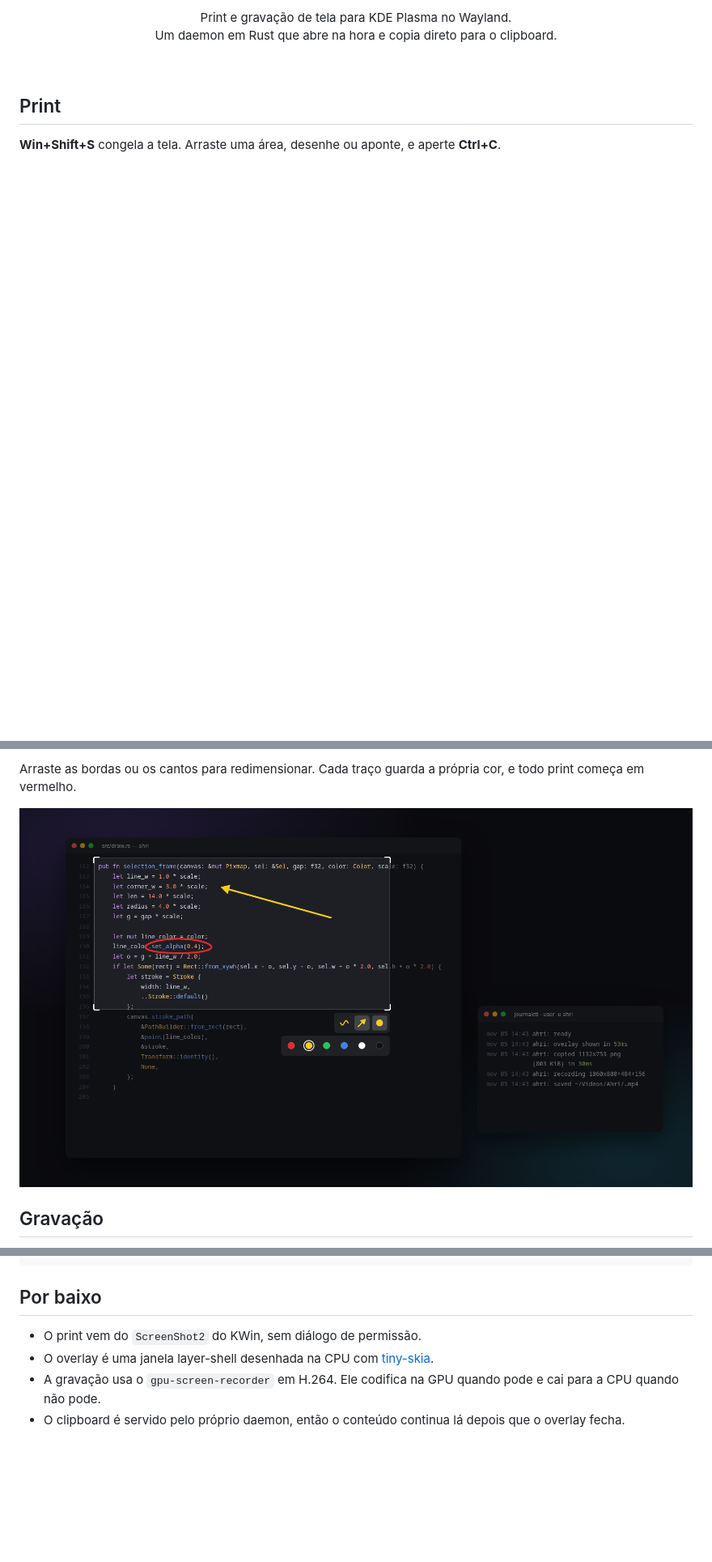
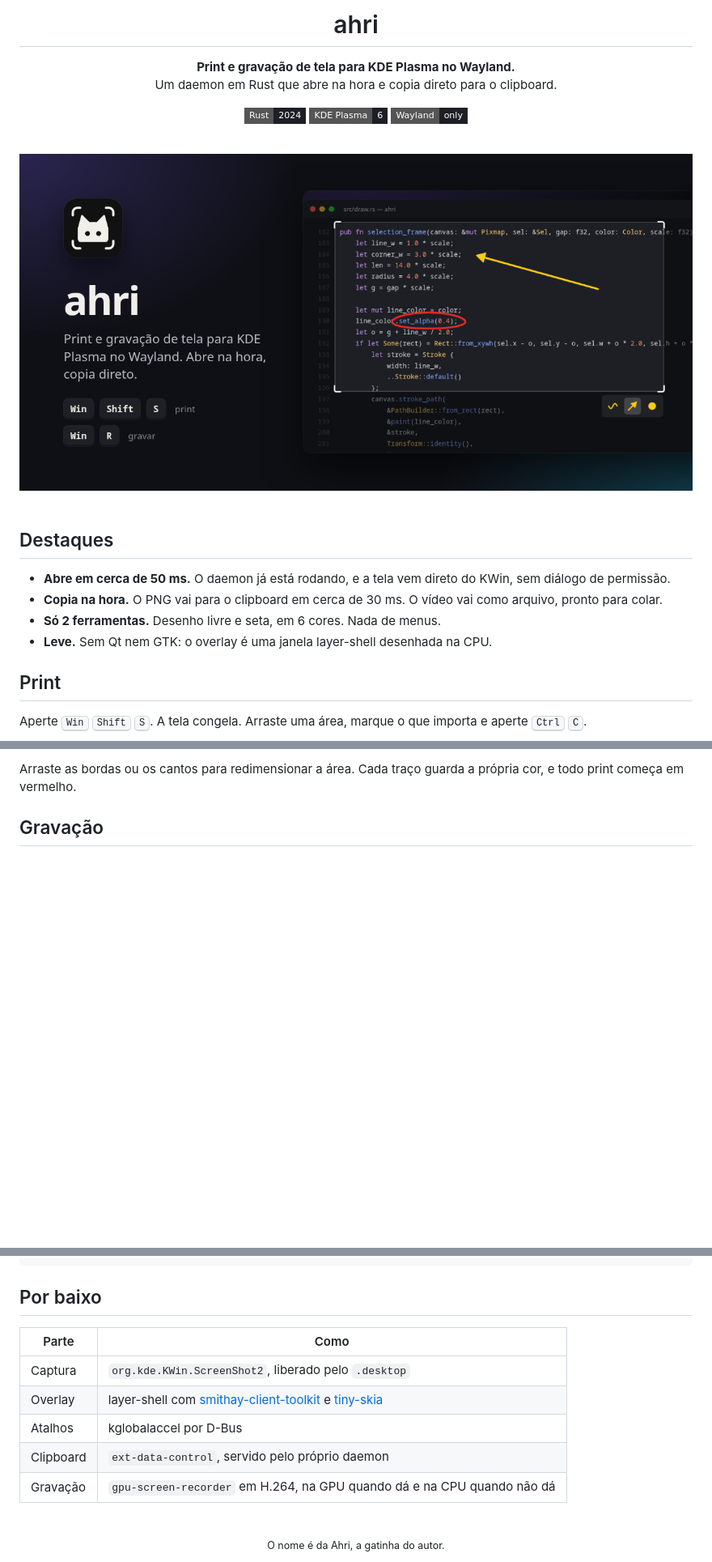
Before and after one commit to juicerq/ahri, a Markdown page: README.md, 3 parts joined by grey strips. Shown at 81% size. Rendered like a GitHub page; pictures changed too: docs/hero.png (added); folded sections open; badges without logos; blank space fills up the shorter version.

Commit message:
Showcase README with hero banner, highlights and screenshots

```diff
--- a/README.md
+++ b/README.md
@@ -6,9 +4,29 @@
 
-<p align="center">Print e gravação de tela para KDE Plasma no Wayland.<br>Um daemon em Rust que abre na hora e copia direto para o clipboard.</p>
+# ahri
+
+**Print e gravação de tela para KDE Plasma no Wayland.**<br>
+Um daemon em Rust que abre na hora e copia direto para o clipboard.
+
+![Rust](https://img.shields.io/badge/Rust-2024-1d1f25?style=flat-square&logo=rust&logoColor=white)
+![KDE Plasma 6](https://img.shields.io/badge/KDE_Plasma-6-1d1f25?style=flat-square&logo=kde&logoColor=white)
+![Wayland](https://img.shields.io/badge/Wayland-only-1d1f25?style=flat-square&logo=wayland&logoColor=white)
 
 <br>
 
+<img src="docs/hero.png" alt="ahri: overlay de print com traço, seta e barra de ferramentas">
+
+</div>
+
+<br>
+
+## Destaques
+
+- **Abre em cerca de 50 ms.** O daemon já está rodando, e a tela vem direto do KWin, sem diálogo de permissão.
+- **Copia na hora.** O PNG vai para o clipboard em cerca de 30 ms. O vídeo vai como arquivo, pronto para colar.
+- **Só 2 ferramentas.** Desenho livre e seta, em 6 cores. Nada de menus.
+- **Leve.** Sem Qt nem GTK: o overlay é uma janela layer-shell desenhada na CPU.
+
 ## Print
 
-**Win+Shift+S** congela a tela. Arraste uma área, desenhe ou aponte, e aperte **Ctrl+C**.
+Aperte <kbd>Win</kbd> <kbd>Shift</kbd> <kbd>S</kbd>. A tela congela. Arraste uma área, marque o que importa e aperte <kbd>Ctrl</kbd> <kbd>C</kbd>.
 
@@ -26,7 +53,5 @@
 
-Arraste as bordas ou os cantos para redimensionar. Cada traço guarda a própria cor, e todo print começa em vermelho.
-
-![Paleta de cores aberta](docs/cores.png)
+Arraste as bordas ou os cantos para redimensionar a área. Cada traço guarda a própria cor, e todo print começa em vermelho.
 
 ## Gravação
 
@@ -62,6 +90,15 @@ rm ~/.local/bin/ahri ~/.local/share/applications/ahri.desktop \
 ## Por baixo
 
-- O print vem do `ScreenShot2` do KWin, sem diálogo de permissão.
-- O overlay é uma janela layer-shell desenhada na CPU com [tiny-skia](https://github.com/linebender/tiny-skia).
-- A gravação usa o `gpu-screen-recorder` em H.264. Ele codifica na GPU quando pode e cai para a CPU quando não pode.
-- O clipboard é servido pelo próprio daemon, então o conteúdo continua lá depois que o overlay fecha.
+| Parte | Como |
+| --- | --- |
+| Captura | `org.kde.KWin.ScreenShot2`, liberado pelo `.desktop` |
+| Overlay | layer-shell com [smithay-client-toolkit](https://github.com/Smithay/client-toolkit) e [tiny-skia](https://github.com/linebender/tiny-skia) |
+| Atalhos | kglobalaccel por D-Bus |
+| Clipboard | `ext-data-control`, servido pelo próprio daemon |
+| Gravação | `gpu-screen-recorder` em H.264, na GPU quando dá e na CPU quando não dá |
+
+<br>
+
+<div align="center">
+<sub>O nome é da Ahri, a gatinha do autor.</sub>
+</div>
```
Also changed, not shown: other parts of README.md (+27 -17 lines).
